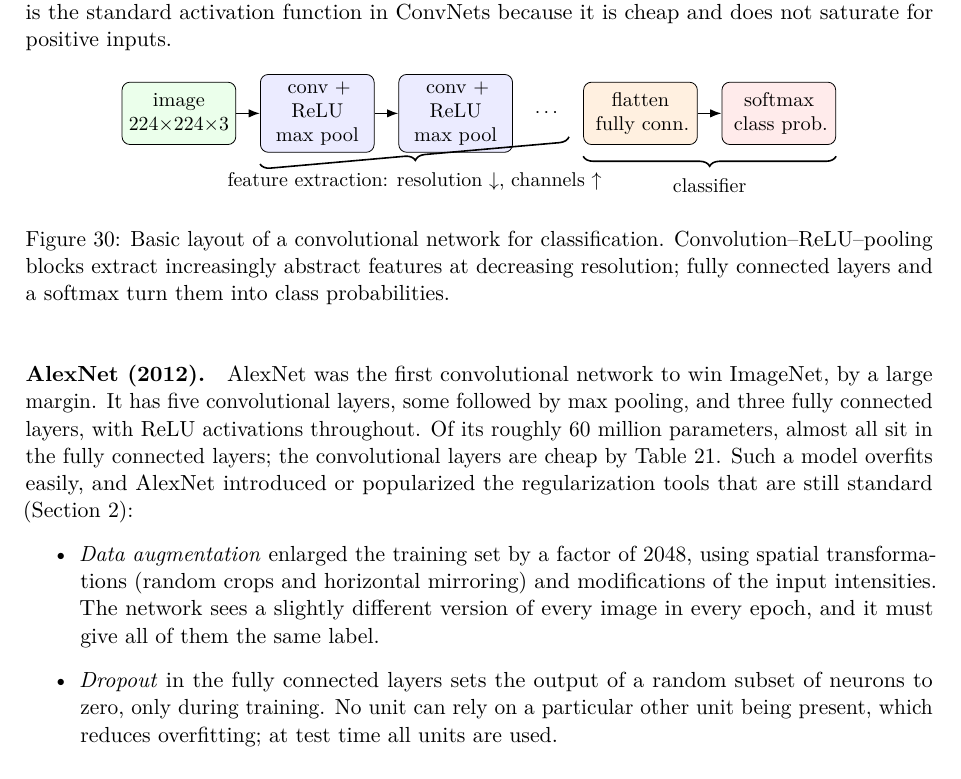
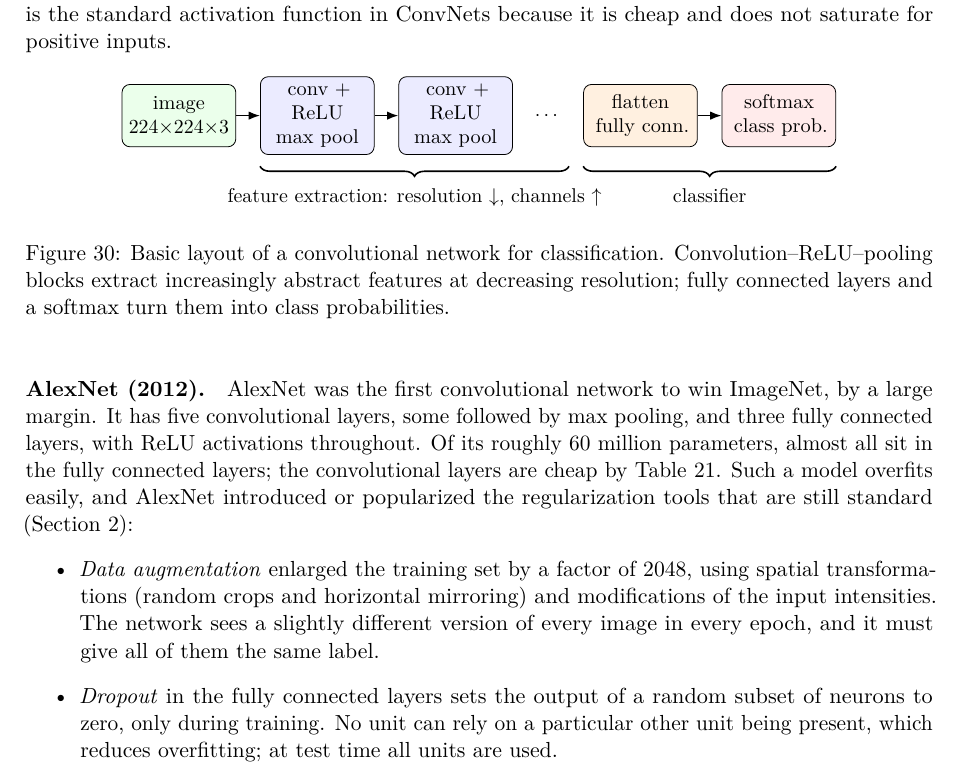
Before and after one commit to devWhyqueue/automatic-image-analysis, a LaTeX document (Script/main.tex, which reads Script/cnn.tex): part of page 58 of 68, cut so that both start at the same text. Compiled offline with pdfLaTeX.

Commit message:
fix(script): level braces in ConvNet layout figure
Co-Authored-By: Claude Opus 5 <noreply@anthropic.com>

```diff
--- a/Script/cnn.tex
+++ b/Script/cnn.tex
@@ -616,11 +616,11 @@
     \draw[arrow] (c1) -- (c2);
     \draw[arrow] (fc) -- (sm);
     \draw[decorate, decoration={brace, amplitude=5pt, mirror}, thick]
-      ([yshift=-0.2cm]c1.south west) -- ([yshift=-0.2cm]dots.south east)
+      ([yshift=-0.2cm]c1.south west) -- ([yshift=-0.2cm]dots.east |- c1.south)
       node[midway, below=0.25cm, font=\small, align=center]
       {feature extraction: resolution $\downarrow$, channels $\uparrow$};
     \draw[decorate, decoration={brace, amplitude=5pt, mirror}, thick]
-      ([yshift=-0.2cm]fc.south west) -- ([yshift=-0.2cm]sm.south east)
+      ([yshift=-0.2cm]fc.west |- c1.south) -- ([yshift=-0.2cm]sm.east |- c1.south)
       node[midway, below=0.25cm, font=\small] {classifier};
   \end{tikzpicture}
   \caption{Basic layout of a convolutional network for classification.
```
Also changed, not shown: 1 other file.
